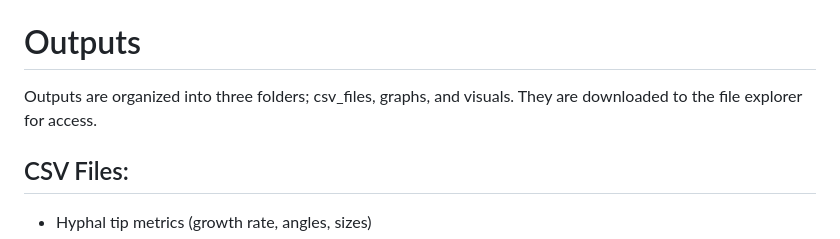
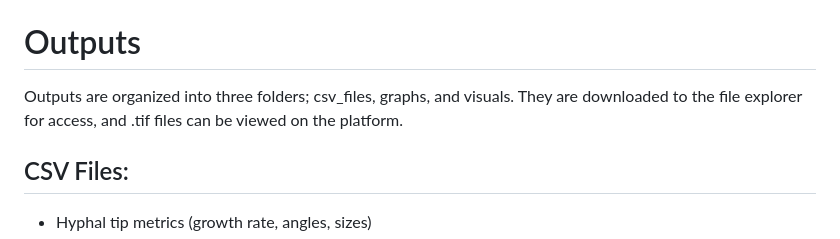
Before and after one commit to evan-hammerstein/HyphaTracker, a Markdown page: README.md, the part around the change. Rendered like a GitHub page.

```diff
--- a/README.md
+++ b/README.md
@@ -140,7 +140,7 @@ Results will be saved in the specified output folders:
 # Outputs
 
 Outputs are organized into three folders; csv_files, graphs, and visuals.
-They are downloaded to the file explorer for access.
+They are downloaded to the file explorer for access, and .tif files can be viewed on the platform.
 
 ## CSV Files:
 
```
